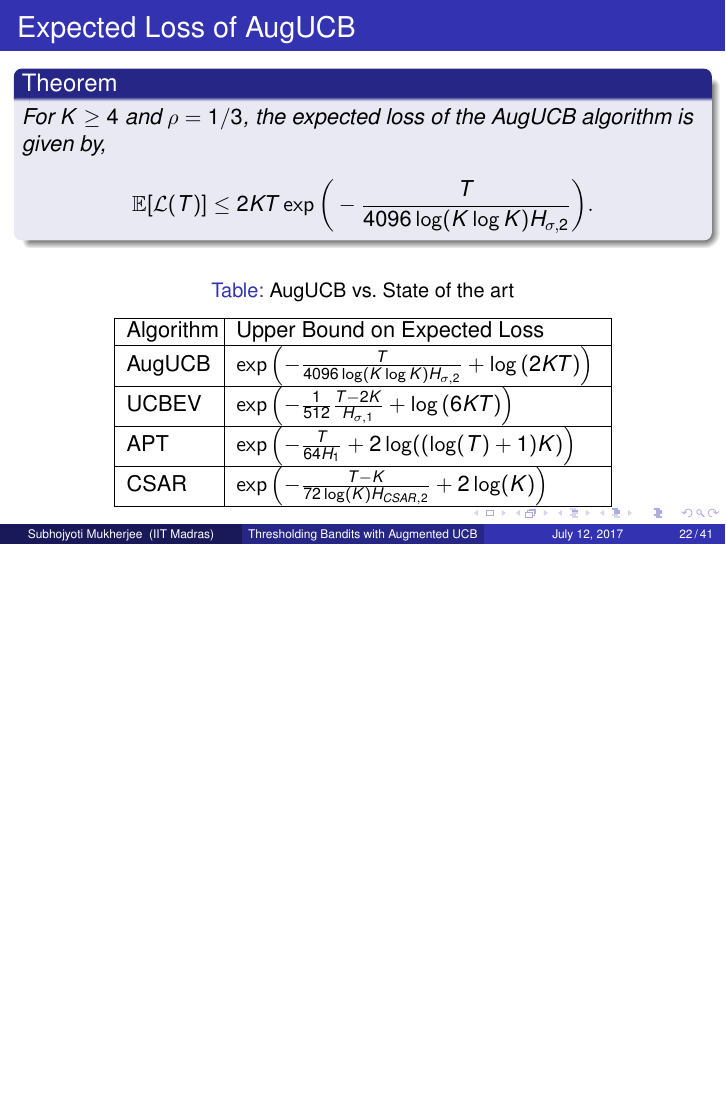
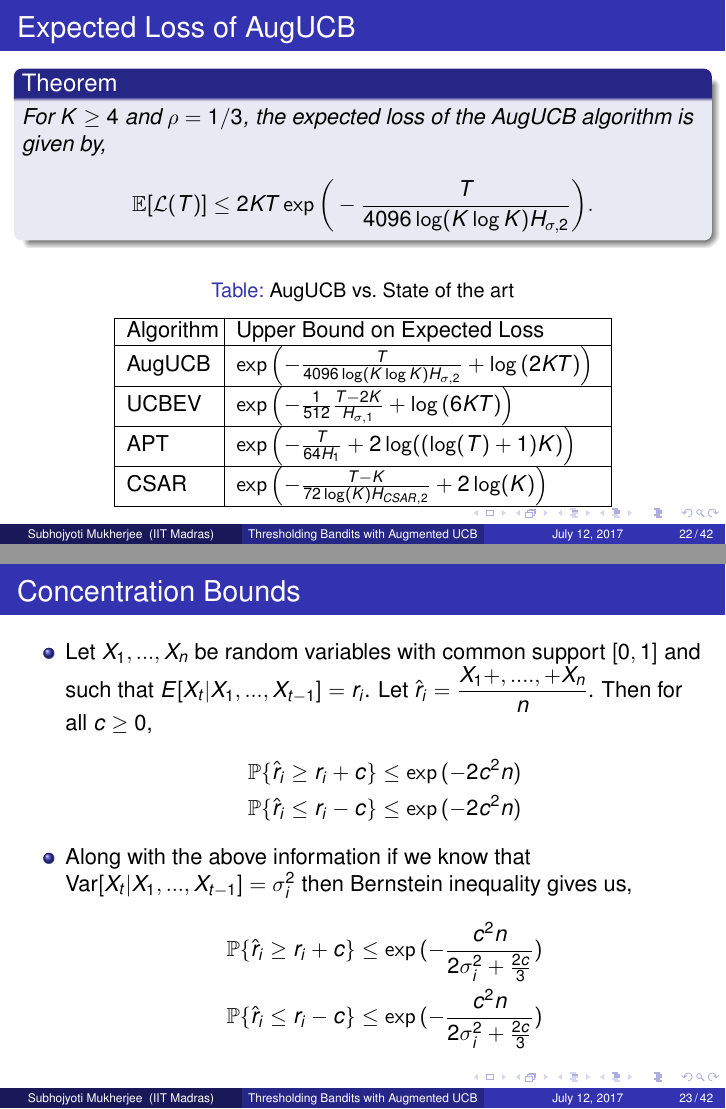
Before and after one commit to Subhojyoti/gtc_ppt, LaTeX slides (MS Seminar/presentation_bandit.tex, which reads MS Seminar/Theory.tex): page 62 of 92 before the commit and pages 62 and 64 of 94 after it, the two joined at a grey line, the shorter picture padded with empty space. Compiled offline with pdfLaTeX.

Commit message:
Latest on 12/7/2017

```diff
--- a/MS Seminar/Theory.tex
+++ b/MS Seminar/Theory.tex
@@ -90,7 +90,23 @@ CSAR		&$\exp\left(-\frac{T-K}{72\log(K)H_{CSAR,2}}+2\log(K)\right)$ \\
 \end{table}
 \end{frame}
 
+\begin{frame}
+\frametitle{Concentration Bounds}
+\begin{itemize}
+\item<1-> Let $X_{1}, . . . , X_{n}$ be random variables with common support $[0, 1]$ and such that $E[X_{t} |X_{1}, . . . , X_{t-1}] = r_i$. Let $\hat{r}_i = \dfrac{X_{1} +,....,+ X_{n}}{n}$. Then for all $c \geq 0$,
+\begin{align*}
+\mathbb{P} \lbrace \hat{r}_i \geq r_i + c \rbrace \leq \exp{(-2c^{2}n)}\\
+\mathbb{P}\lbrace \hat{r}_i \leq r_i - c \rbrace \leq \exp{(-2c^{2}n)}
+\end{align*}
 
+\item<2-> Along with the above information if we know that $\text{Var}[X_{t} |X_{1}, . . . , X_{t-1}]=\sigma_i^2$ then Bernstein inequality gives us,
+\begin{align*}
+\mathbb{P} \lbrace \hat{r}_i \geq r_i + c \rbrace \leq \exp{(-\dfrac{c^{2}n}{2\sigma_i^2 +\frac{2c}{3}})}\\
+\mathbb{P}\lbrace \hat{r}_i \leq r_i - c \rbrace \leq \exp{(-\dfrac{c^{2}n}{2\sigma_i^2 +\frac{2c}{3}})}
+\end{align*}
+
+\end{itemize}
+\end{frame}
 
 \begin{frame}
 \frametitle{Sketch of the proof}
```
Also changed, not shown: MS Seminar/presentation_bandit.pdf, 6 other files.
